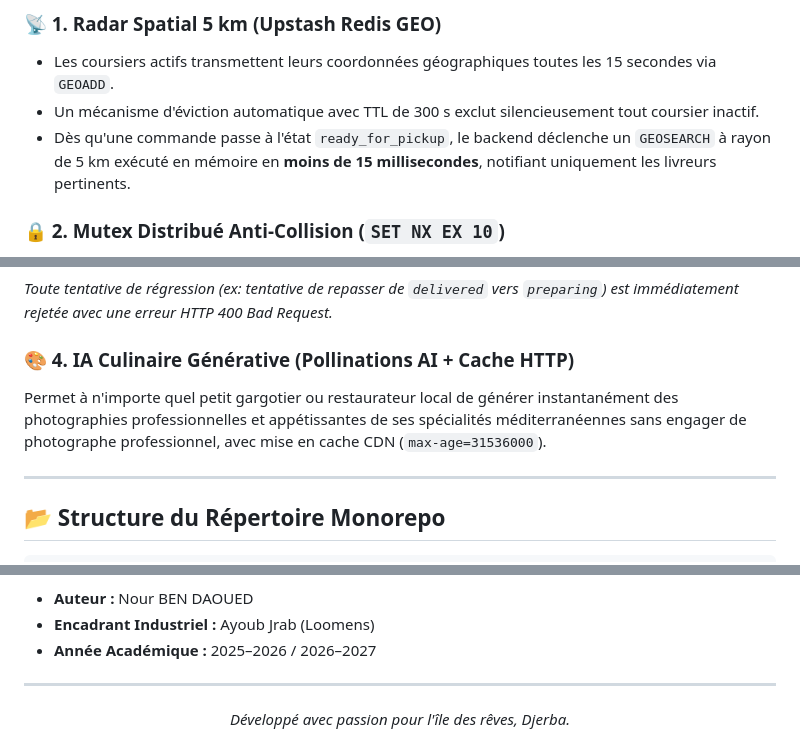
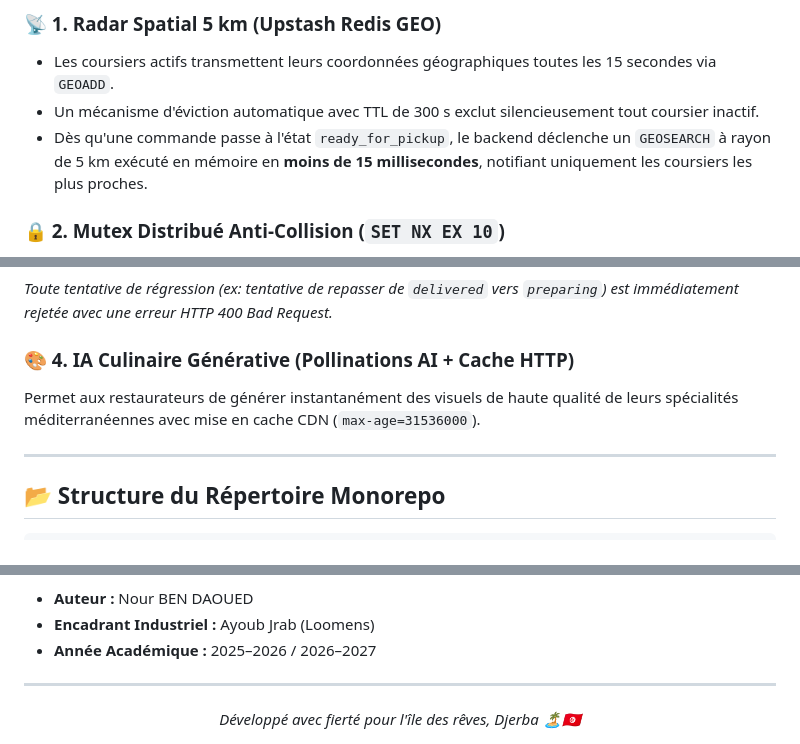
Before and after one commit to Nour2004-ipeit/djerba-delivery, a Markdown page: README.md, 3 parts joined by grey strips. GitHub-like rendering.

```diff
--- a/README.md
+++ b/README.md
@@ -126,7 +143,7 @@ Pilotage global des flux logistiques insulaires, gestion des utilisateurs, valid
 ### 📡 1. Radar Spatial 5 km (Upstash Redis GEO)
 - Les coursiers actifs transmettent leurs coordonnées géographiques toutes les 15 secondes via `GEOADD`.
 - Un mécanisme d'éviction automatique avec TTL de 300 s exclut silencieusement tout coursier inactif.
-- Dès qu'une commande passe à l'état `ready_for_pickup`, le backend déclenche un `GEOSEARCH` à rayon de 5 km exécuté en mémoire en **moins de 15 millisecondes**, notifiant uniquement les livreurs pertinents.
+- Dès qu'une commande passe à l'état `ready_for_pickup`, le backend déclenche un `GEOSEARCH` à rayon de 5 km exécuté en mémoire en **moins de 15 millisecondes**, notifiant uniquement les coursiers les plus proches.
 
 ### 🔒 2. Mutex Distribué Anti-Collision (`SET NX EX 10`)
 Pour prévenir les conflits d'acceptation simultanée lorsque plusieurs coursiers cliquent en même temps sur une nouvelle course :
@@ -148,7 +165,7 @@ pending (0) ➔ accepted (1) ➔ preparing (2) ➔ ready_for_pickup (3) ➔ pick
 *Toute tentative de régression (ex: tentative de repasser de `delivered` vers `preparing`) est immédiatement rejetée avec une erreur HTTP 400 Bad Request.*
 
 ### 🎨 4. IA Culinaire Générative (Pollinations AI + Cache HTTP)
-Permet à n'importe quel petit gargotier ou restaurateur local de générer instantanément des photographies professionnelles et appétissantes de ses spécialités méditerranéennes sans engager de photographe professionnel, avec mise en cache CDN (`max-age=31536000`).
+Permet aux restaurateurs de générer instantanément des visuels de haute qualité de leurs spécialités méditerranéennes avec mise en cache CDN (`max-age=31536000`).
 
 ---
 
@@ -233,5 +250,5 @@ Ce projet a été conçu et réalisé dans le cadre du **Stage de Perfectionneme
 
 ---
 <div align="center">
-  <i>Développé avec passion pour l'île des rêves, Djerba.</i>
+  <i>Développé avec fierté pour l'île des rêves, Djerba 🏝️🇹🇳</i>
 </div>
```
Also changed, not shown: other parts of README.md (+31 -14 lines).
